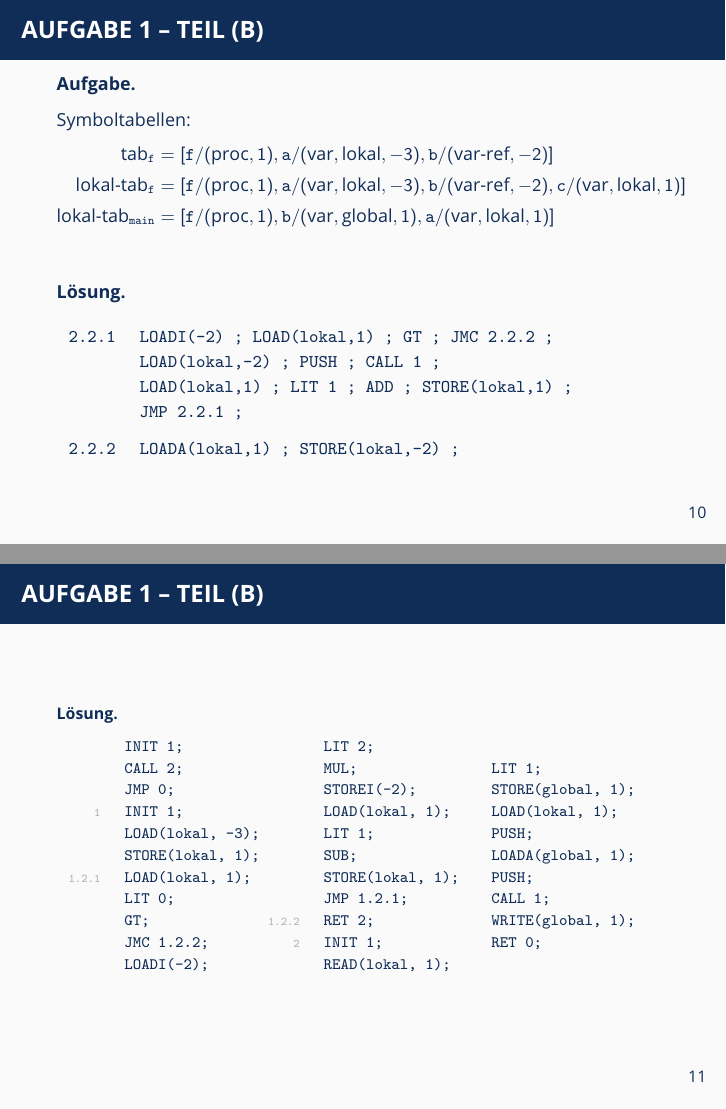
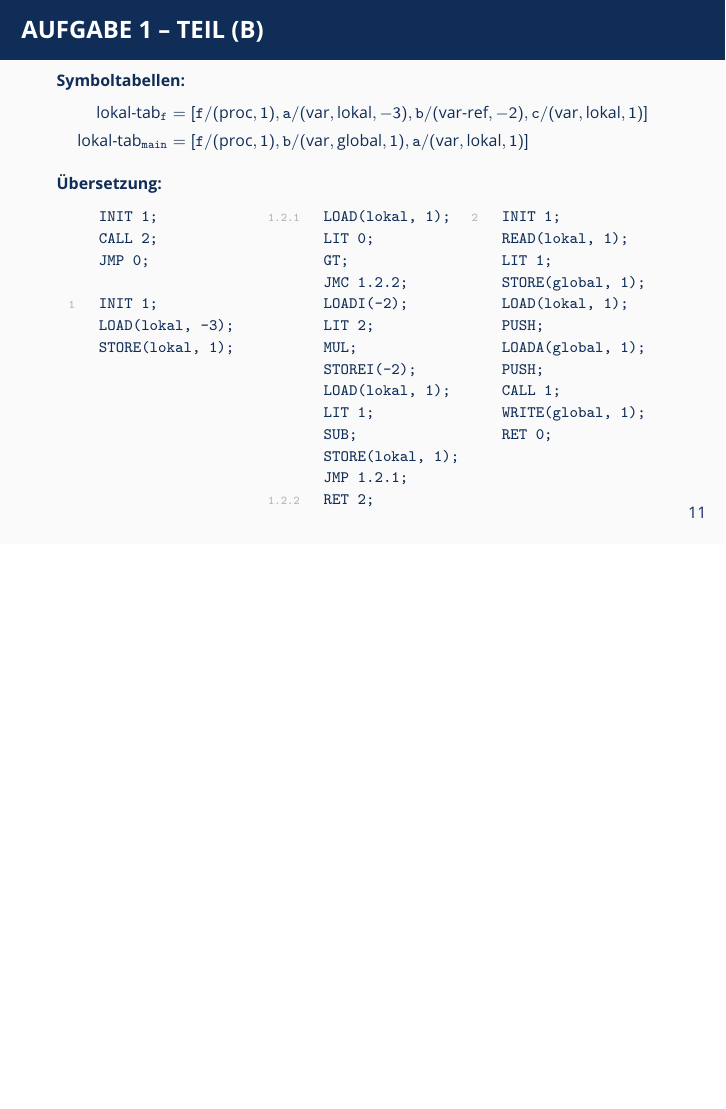
Before and after one commit to oakoneric-tutorials/programmierung-ss21, LaTeX slides (tut11/tut11.tex): pages 19 and 20 of 25 before the commit and page 19 of 24 after it, the two joined at a grey line, the shorter picture padded with empty space. Compiled offline with pdfLaTeX; a LaTeX package or settings file that is missing is left out.

Commit message:
tut11: removed wrong solution to exercise 1b

```diff
--- a/tut11/tut11.tex
+++ b/tut11/tut11.tex
@@ -62,7 +62,7 @@
 
 
 \usepackage{textgreek}
-
+\usepackage{adjustbox}
 
 \renewcommand{\emph}[1]{\textbf{#1}}
 \newcommand{\coloremph}[1]{\textcolor{cdpurple}{#1}}
@@ -327,52 +327,42 @@ JMP 0;
 	\footnotesize
 	\textbf{Aufgabe.}
 
-	Symboltabellen:
-	\begin{align*}
-		\text{tab}_{\texttt{f}} &= [ \texttt{f}/(\text{proc}, 1), \texttt{a}/(\text{var}, \text{lokal}, -3), \texttt{b}/(\text{var-ref}, -2) ] \\
-		\text{lokal-tab}_{\texttt{f}} &= [ \texttt{f}/(\text{proc}, 1), \texttt{a}/(\text{var}, \text{lokal}, -3), \texttt{b}/(\text{var-ref}, -2), \texttt{c}/(\text{var}, \text{lokal}, 1) ] \\
-		\text{lokal-tab}_{\texttt{main}} &= [ \texttt{f}/(\text{proc}, 1), \texttt{b}/(\text{var}, \text{global}, 1), \texttt{a}/(\text{var}, \text{lokal}, 1) ] \\
-	\end{align*}
 
-	\pause
-	\textbf{Lösung.}
-
-	\medskip
-
-	\begin{tabular}{>{\ttfamily}r >{\ttfamily}l >{\ttfamily}l >{\ttfamily}l >{\ttfamily}l >{\ttfamily}l}
-		2.2.1 & LOADI(-2) ;  LOAD(lokal,1) ;  GT ;  JMC 2.2.2 ; \\
-		& LOAD(lokal,-2)  ;  PUSH          ;  CALL 1 ; \\
-		& LOAD(lokal,1)   ;  LIT 1         ; ADD ; STORE(lokal,1) ; \\
-		& JMP 2.2.1 ; \medskip \\
-		2.2.2 & LOADA(lokal,1) ; STORE(lokal,-2) ; \\
-	\end{tabular}
-
-	\begin{minipage}{\dimexpr0.5\linewidth-\fboxrule-\fboxsep}
-	\end{minipage}
 
 \end{frame}
 
 \begin{frame} \frametitle{Aufgabe 1 -- Teil (b)}
 	\scriptsize
-	\textbf{Lösung.}
 
+	\textbf{Symboltabellen:}
+	\begin{align*}
+		%		\text{tab}_{\texttt{f}} &= [ \texttt{f}/(\text{proc}, 1), \texttt{a}/(\text{var}, \text{lokal}, -3), \texttt{b}/(\text{var-ref}, -2) ] \\
+		\text{lokal-tab}_{\texttt{f}} &= [ \texttt{f}/(\text{proc}, 1), \texttt{a}/(\text{var}, \text{lokal}, -3), \texttt{b}/(\text{var-ref}, -2), \texttt{c}/(\text{var}, \text{lokal}, 1) ] \\
+		\text{lokal-tab}_{\texttt{main}} &= [ \texttt{f}/(\text{proc}, 1), \texttt{b}/(\text{var}, \text{global}, 1), \texttt{a}/(\text{var}, \text{lokal}, 1) ]
+	\end{align*}
+
+	\textbf{Übersetzung:}
+
+	\adjustbox{valign=t}{%
 	\begin{minipage}{\dimexpr0.33\linewidth-\fboxrule-\fboxsep}
 		\begin{tabular}{>{\ttfamily}r >{\ttfamily}l}
 			& INIT 1; \\
 			& CALL 2; \\
 			& JMP 0; \\
+			\\
 			\textcolor{cdgray!50}{\tiny 1} & INIT 1; \\
 			& LOAD(lokal, -3); \\
 			& STORE(lokal, 1); \\
+		\end{tabular}
+	\end{minipage}}
+	\adjustbox{valign=t}{%
+	\begin{minipage}{\dimexpr0.33\linewidth-\fboxrule-\fboxsep}
+		\begin{tabular}{>{\ttfamily}r >{\ttfamily}l}
 			\textcolor{cdgray!50}{\tiny 1.2.1} & LOAD(lokal, 1); \\
 			& LIT 0; \\
 			& GT; \\
 			& JMC 1.2.2; \\
 			& LOADI(-2); \\
-		\end{tabular}
-	\end{minipage}
-	\begin{minipage}{\dimexpr0.33\linewidth-\fboxrule-\fboxsep}
-		\begin{tabular}{>{\ttfamily}r >{\ttfamily}l}
 			& LIT 2; \\
 			& MUL; \\
 			& STOREI(-2); \\
@@ -382,12 +372,13 @@ JMP 0;
 			& STORE(lokal, 1); \\
 			& JMP 1.2.1; \\
 			\textcolor{cdgray!50}{\tiny 1.2.2} & RET 2; \\
+		\end{tabular}
+	\end{minipage} }
+	\adjustbox{valign=t}{%
+	\begin{minipage}{\dimexpr0.33\linewidth-\fboxrule-\fboxsep}
+		\begin{tabular}{>{\ttfamily}r >{\ttfamily}l}
 			\textcolor{cdgray!50}{\tiny 2} & INIT 1; \\
 			& READ(lokal, 1); \\
-		\end{tabular}
-	\end{minipage}
-	\begin{minipage}{\dimexpr0.33\linewidth-\fboxrule-\fboxsep}
-		\begin{tabular}{>{\ttfamily}r >{\ttfamily}l}
 			& LIT 1; \\
 			& STORE(global, 1); \\
 			& LOAD(lokal, 1); \\
```
Also changed, not shown: tut11/tut11.pdf, tut11/tut11_handout.pdf, tut11/tut11.tex (2 more changed lines).
